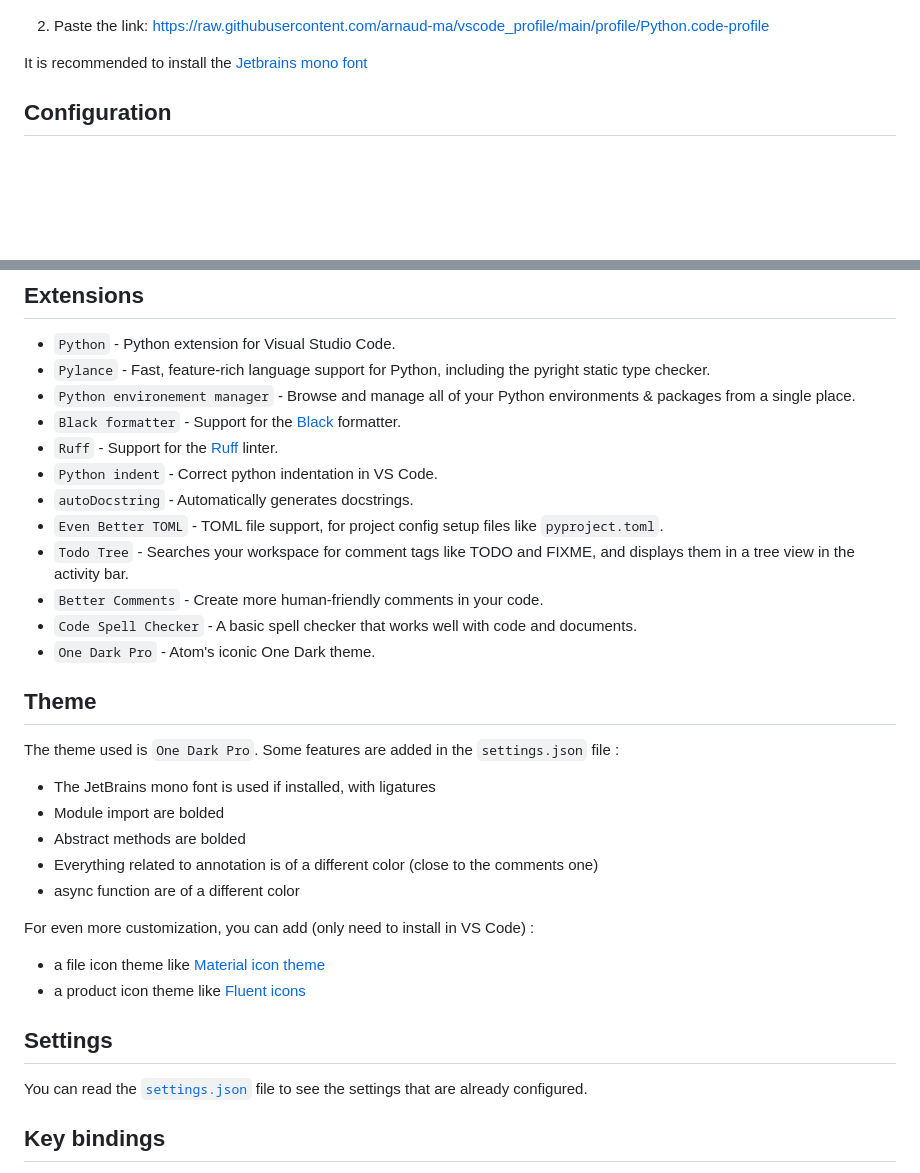
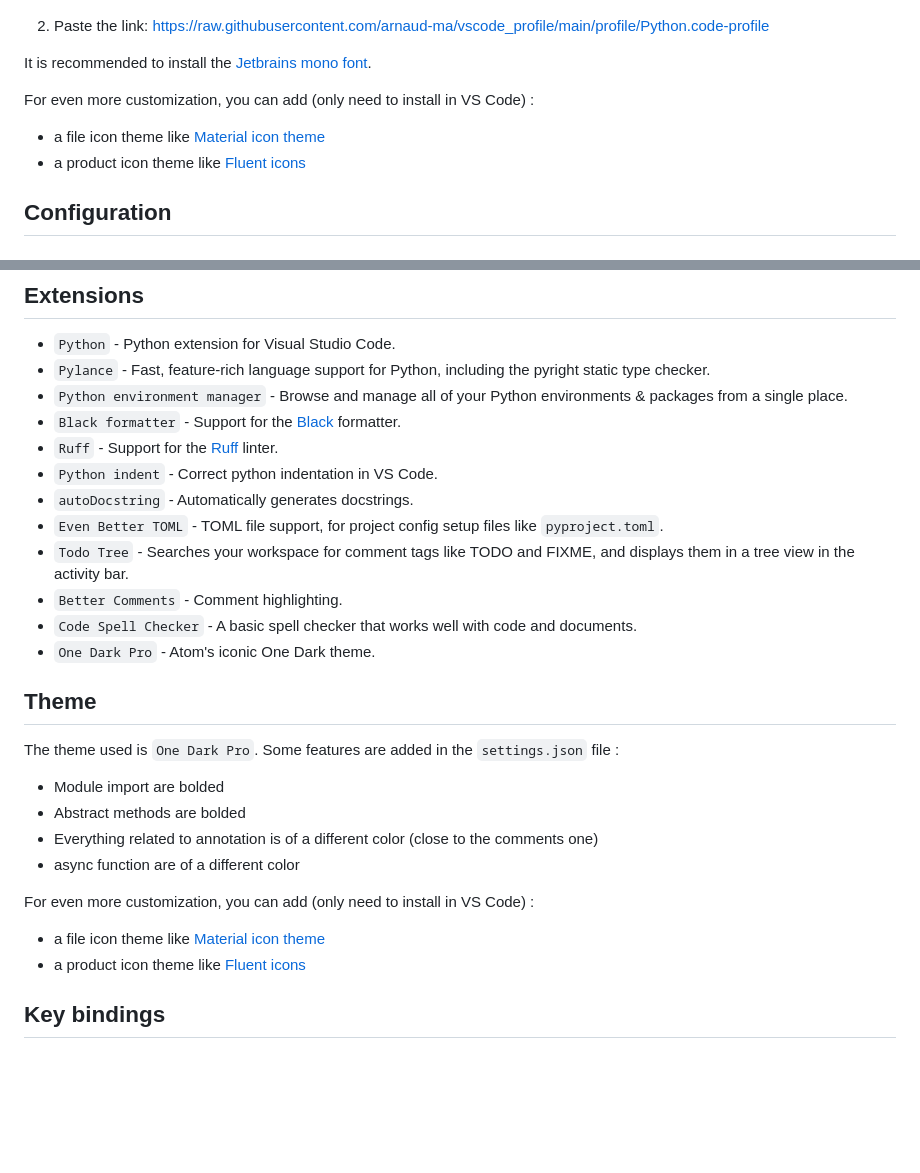
Before and after one commit to arnaud-ma/vscode_profile, a Markdown page: README.md, 2 parts joined by grey strips. GitHub-like rendering; blank space fills up the shorter version.

```diff
--- a/README.md
+++ b/README.md
@@ -12,7 +12,13 @@ A python profile with a lot of settings and a full theme already configured. The
 
 1. Paste the link: https://raw.githubusercontent.com/arnaud-ma/vscode_profile/main/profile/Python.code-profile
 
-It is recommended to install the [Jetbrains mono font](https://github.com/JetBrains/JetBrainsMono#installation)
+It is recommended to install the [Jetbrains mono font](https://github.com/JetBrains/JetBrainsMono#installation).
+
+For even more customization, you can add (only need to install in VS Code) :
+
+- a file icon theme like [Material icon theme](https://marketplace.visualstudio.com/items?itemName=PKief.material-icon-theme)
+- a product icon theme like [Fluent icons](https://marketplace.visualstudio.com/items?itemName=miguelsolorio.fluent-icons)
+
 
 ## Configuration
 
@@ -139,14 +145,14 @@ reportUnusedFunction = false
 
 - `Python` - Python extension for Visual Studio Code.
 - `Pylance` - Fast, feature-rich language support for Python, including the pyright static type checker.
-- `Python environement manager` - Browse and manage all of your Python environments & packages from a single place.
+- `Python environment manager` - Browse and manage all of your Python environments & packages from a single place.
 - `Black formatter` -  Support for the [Black](https://github.com/psf/black) formatter.
 - `Ruff` - Support for the [Ruff](https://beta.ruff.rs/docs/) linter.
 - `Python indent` - Correct python indentation in VS Code.
 - `autoDocstring` - Automatically generates docstrings.
 - `Even Better TOML` - TOML file support, for project config setup files like `pyproject.toml`.
 - `Todo Tree` - Searches your workspace for comment tags like TODO and FIXME, and displays them in a tree view in the activity bar.
-- `Better Comments` - Create more human-friendly comments in your code.
+- `Better Comments` - Comment highlighting.
 - `Code Spell Checker` - A basic spell checker that works well with code and documents.
 - `One Dark Pro` - Atom's iconic One Dark theme.
 
@@ -154,7 +160,6 @@ reportUnusedFunction = false
 
 The theme used is `One Dark Pro`. Some features are added in the `settings.json` file :
 
-- The JetBrains mono font is used if installed, with ligatures
 - Module import are bolded
 - Abstract methods are bolded
 - Everything related to annotation is of a different color (close to the comments one)
@@ -165,10 +170,6 @@ For even more customization, you can add (only need to install in VS Code) :
 - a file icon theme like [Material icon theme](https://marketplace.visualstudio.com/items?itemName=PKief.material-icon-theme)
 - a product icon theme like [Fluent icons](https://marketplace.visualstudio.com/items?itemName=miguelsolorio.fluent-icons)
 
-## Settings
-
-You can read the [`settings.json`](profile/settings.json) file to see the settings that are already configured.
-
 ## Key bindings
 
 - `ctrl+enter` - Run the python file
```
